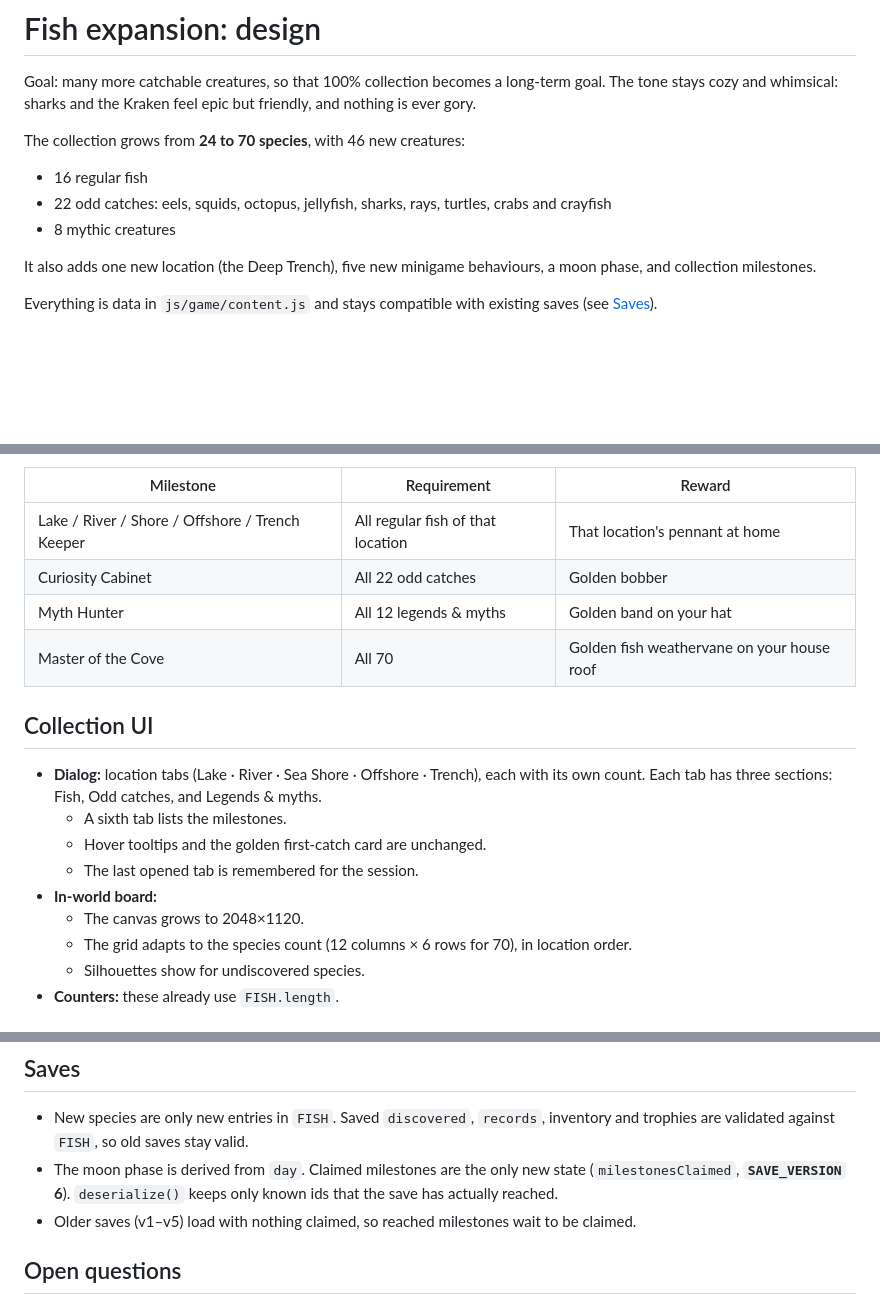
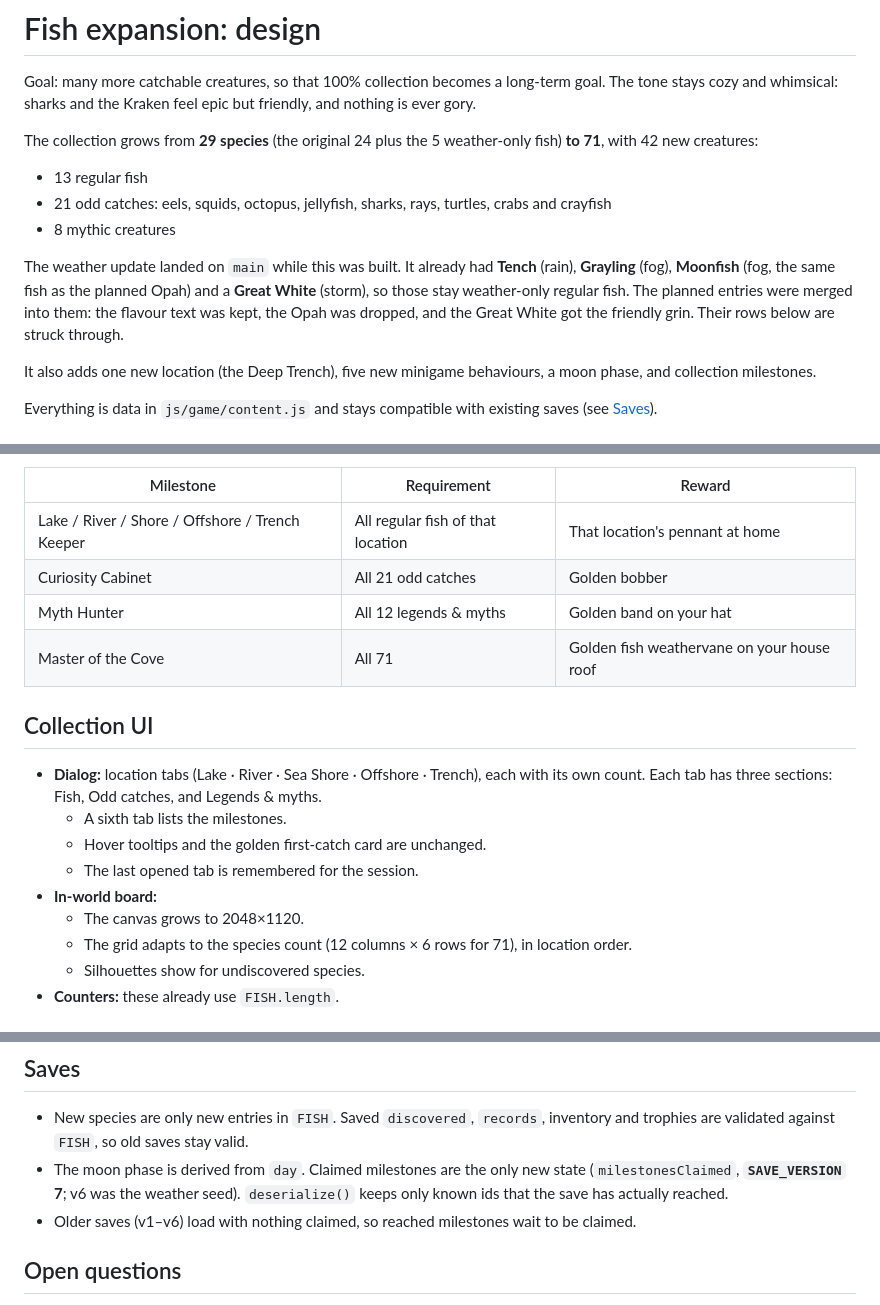
Before and after one commit to SebastianM1999/fishing, a Markdown page: docs/fish-expansion.md, 3 parts joined by grey strips. GitHub-like rendering; blank space fills up the shorter version.

```diff
--- a/docs/fish-expansion.md
+++ b/docs/fish-expansion.md
@@ -2,11 +2,13 @@
 
 Goal: many more catchable creatures, so that 100% collection becomes a long-term goal. The tone stays cozy and whimsical: sharks and the Kraken feel epic but friendly, and nothing is ever gory.
 
-The collection grows from **24 to 70 species**, with 46 new creatures:
+The collection grows from **29 species** (the original 24 plus the 5 weather-only fish) **to 71**, with 42 new creatures:
 
-- 16 regular fish
-- 22 odd catches: eels, squids, octopus, jellyfish, sharks, rays, turtles, crabs and crayfish
+- 13 regular fish
+- 21 odd catches: eels, squids, octopus, jellyfish, sharks, rays, turtles, crabs and crayfish
 - 8 mythic creatures
+
+The weather update landed on `main` while this was built. It already had **Tench** (rain), **Grayling** (fog), **Moonfish** (fog, the same fish as the planned Opah) and a **Great White** (storm), so those stay weather-only regular fish. The planned entries were merged into them: the flavour text was kept, the Opah was dropped, and the Great White got the friendly grin. Their rows below are struck through.
 
 It also adds one new location (the Deep Trench), five new minigame behaviours, a moon phase, and collection milestones.
 
@@ -152,9 +154,9 @@ Milestones are **cosmetic only**: they give no gameplay bonus. Progress comes fr
 | Milestone | Requirement | Reward |
 |---|---|---|
 | Lake / River / Shore / Offshore / Trench Keeper | All regular fish of that location | That location's pennant at home |
-| Curiosity Cabinet | All 22 odd catches | Golden bobber |
+| Curiosity Cabinet | All 21 odd catches | Golden bobber |
 | Myth Hunter | All 12 legends & myths | Golden band on your hat |
-| Master of the Cove | All 70 | Golden fish weathervane on your house roof |
+| Master of the Cove | All 71 | Golden fish weathervane on your house roof |
 
 ## Collection UI
 
@@ -164,7 +166,7 @@ Milestones are **cosmetic only**: they give no gameplay bonus. Progress comes fr
   - The last opened tab is remembered for the session.
 - **In-world board:**
   - The canvas grows to 2048×1120.
-  - The grid adapts to the species count (12 columns × 6 rows for 70), in location order.
+  - The grid adapts to the species count (12 columns × 6 rows for 71), in location order.
   - Silhouettes show for undiscovered species.
 - **Counters:** these already use `FISH.length`.
 
@@ -195,8 +197,8 @@ Milestones are **cosmetic only**: they give no gameplay bonus. Progress comes fr
 ## Saves
 
 - New species are only new entries in `FISH`. Saved `discovered`, `records`, inventory and trophies are validated against `FISH`, so old saves stay valid.
-- The moon phase is derived from `day`. Claimed milestones are the only new state (`milestonesClaimed`, **`SAVE_VERSION` 6**). `deserialize()` keeps only known ids that the save has actually reached.
-- Older saves (v1–v5) load with nothing claimed, so reached milestones wait to be claimed.
+- The moon phase is derived from `day`. Claimed milestones are the only new state (`milestonesClaimed`, **`SAVE_VERSION` 7**; v6 was the weather seed). `deserialize()` keeps only known ids that the save has actually reached.
+- Older saves (v1–v6) load with nothing claimed, so reached milestones wait to be claimed.
 
 ## Open questions
 
```
Also changed, not shown: other parts of docs/fish-expansion.md (+4 -4 lines), AGENTS.md (+2 -2 lines), README.md (+1 -1 lines).
